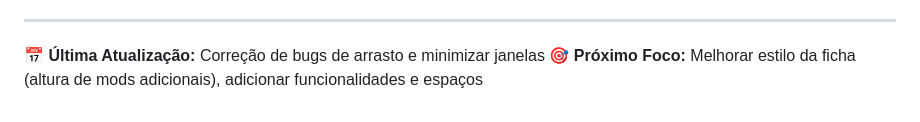
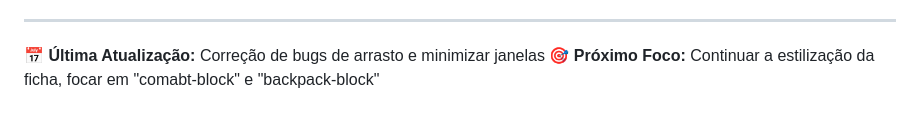
Before and after one commit to YangMRJ/VTT, a Markdown page: README.md, the part around the change. GitHub-like rendering.

Commit message:
Nov 28, 2025, 6:05 PM

```diff
--- a/README.md
+++ b/README.md
@@ -154,4 +154,4 @@ Os atalhos funcionam na `gameScreen` e permitem acesso rápido a ferramentas e j
 ---
 
 **📅 Última Atualização:** Correção de bugs de arrasto e minimizar janelas
-**🎯 Próximo Foco:** Melhorar estilo da ficha (altura de mods adicionais), adicionar funcionalidades e espaços
+**🎯 Próximo Foco:** Continuar a estilização da ficha, focar em "comabt-block" e "backpack-block"
```
